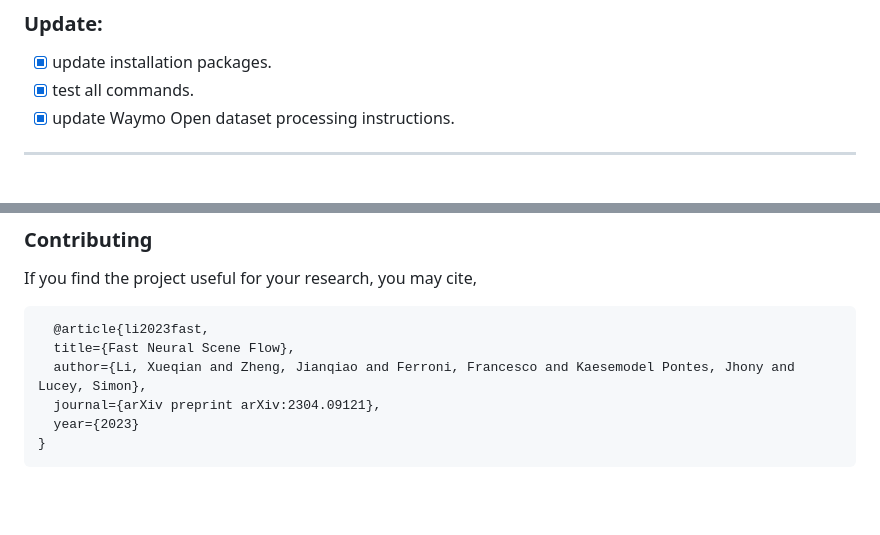
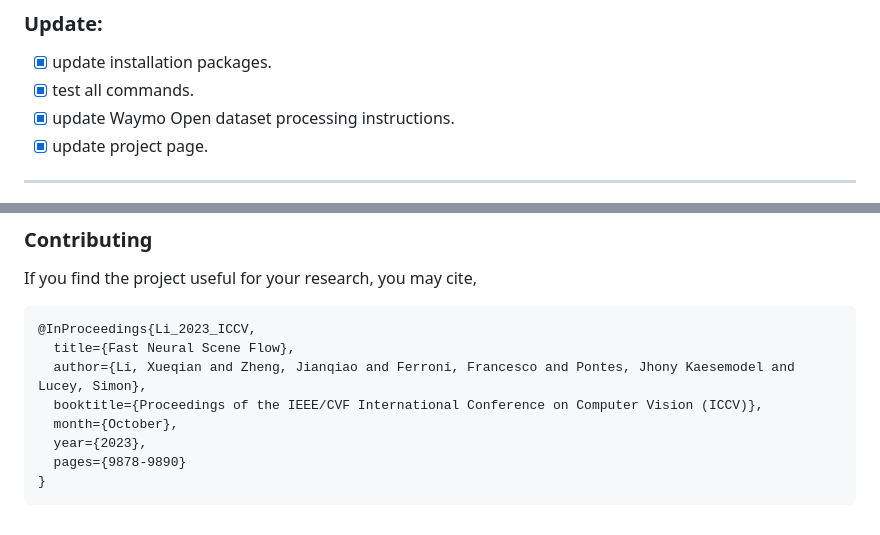
Before and after one commit to Lilac-Lee/FastNSF, a Markdown page: README.md, 2 parts joined by grey strips. Rendered like a GitHub page; blank space fills up the shorter version.

Commit message:
update project page

````diff
--- a/README.md
+++ b/README.md
@@ -18,6 +18,7 @@ arXiv link: https://arxiv.org/pdf/2304.09121.pdf
 - [x] update installation packages.
 - [x] test all commands.
 - [x] update Waymo Open dataset processing instructions.
+- [x] update project page.
 
 ---
 
@@ -103,10 +104,12 @@ Local source notebook could be found [here](demo/optimize_2d_fastNSF_dt.ipynb).
 ### Contributing
 If you find the project useful for your research, you may cite,
 ```
-  @article{li2023fast,
+@InProceedings{Li_2023_ICCV,
   title={Fast Neural Scene Flow},
-  author={Li, Xueqian and Zheng, Jianqiao and Ferroni, Francesco and Kaesemodel Pontes, Jhony and Lucey, Simon},
-  journal={arXiv preprint arXiv:2304.09121},
-  year={2023}
+  author={Li, Xueqian and Zheng, Jianqiao and Ferroni, Francesco and Pontes, Jhony Kaesemodel and Lucey, Simon},
+  booktitle={Proceedings of the IEEE/CVF International Conference on Computer Vision (ICCV)},
+  month={October},
+  year={2023},
+  pages={9878-9890}
 }
 ```
````
Also changed, not shown: other parts of README.md (+2 -2 lines).
